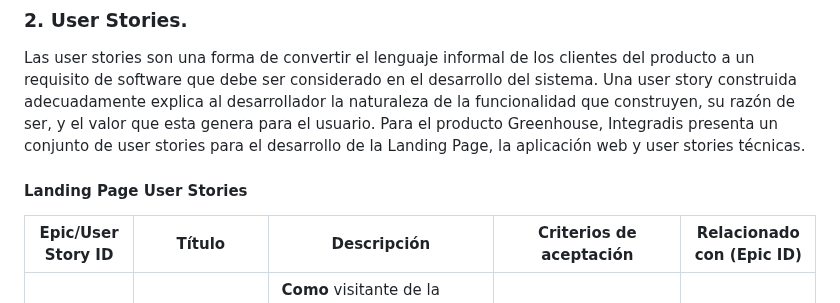
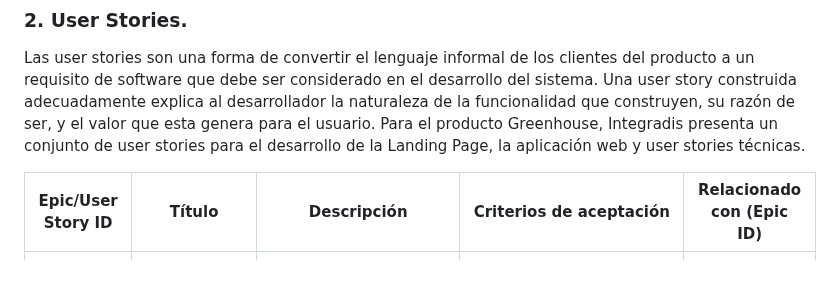
Before and after one commit to trabajosUPC-AlanGalavis/TFDocAplicacionesWeb, a Markdown page: README.md, the part around one of its changes. GitHub-like rendering; blank space fills up the shorter version.

Commit message:
chore: updated landing page user stories and organized user stories

```diff
--- a/README.md
+++ b/README.md
@@ -624,7 +624,6 @@ Enlace para acceder al [Miro](https://miro.com/app/board/uXjVMqkRnQw=/?moveToWid
 
 ### 2. **User Stories.**
 Las user stories son una forma de convertir el lenguaje informal de los clientes del producto a un requisito de software que debe ser considerado en el desarrollo del sistema. Una user story construida adecuadamente explica al desarrollador la naturaleza de la funcionalidad que construyen, su razón de ser, y el valor que esta genera para el usuario. Para el producto Greenhouse, Integradis presenta un conjunto de user stories para el desarrollo de la Landing Page, la aplicación web y user stories técnicas.
-#### Landing Page User Stories
 
 |Epic/User Story ID| Título | Descripción | Criterios de aceptación |Relacionado con (Epic ID)|
 |-|-|-|-|-|
```
Also changed, not shown: other parts of README.md (+17 -29 lines).
